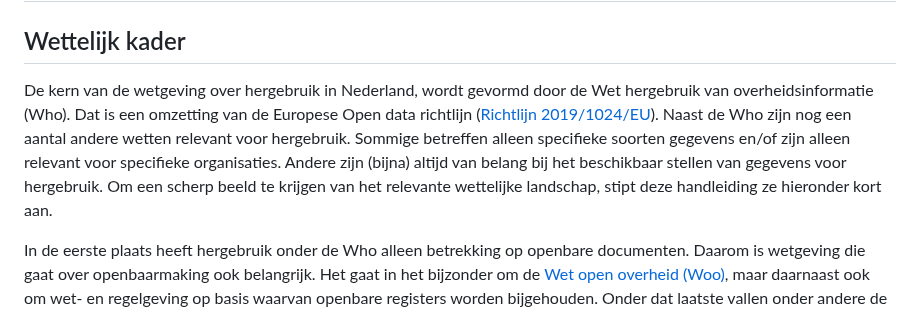
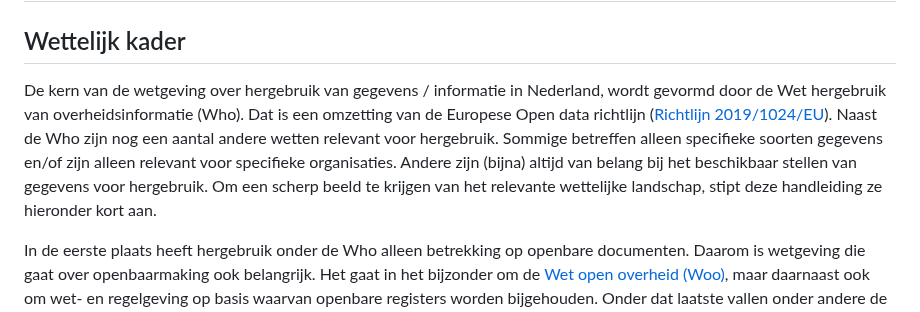
Before and after one commit to MinBZK/Handleiding-hWho, a Markdown page: Wettelijkkader.md, the part around the change. GitHub-like rendering.

```diff
--- a/Wettelijkkader.md
+++ b/Wettelijkkader.md
@@ -2,7 +2,7 @@
 
 ## Wettelijk kader
 
-De kern van de wetgeving over hergebruik in Nederland, wordt gevormd door de Wet hergebruik van overheidsinformatie (Who). Dat is een omzetting van de Europese Open data richtlijn  ([Richtlijn 2019/1024/EU](https://eur-lex.europa.eu/legal-content/NL/TXT/?uri=CELEX:32019L1024)). Naast de Who zijn nog een aantal andere wetten relevant voor hergebruik. Sommige betreffen alleen specifieke soorten gegevens en/of zijn alleen relevant voor specifieke organisaties. Andere zijn (bijna) altijd van belang bij het beschikbaar stellen van gegevens voor hergebruik. Om een scherp beeld te krijgen van het relevante wettelijke landschap, stipt deze handleiding ze hieronder kort aan.
+De kern van de wetgeving over hergebruik van gegevens / informatie in Nederland, wordt gevormd door de Wet hergebruik van overheidsinformatie (Who). Dat is een omzetting van de Europese Open data richtlijn  ([Richtlijn 2019/1024/EU](https://eur-lex.europa.eu/legal-content/NL/TXT/?uri=CELEX:32019L1024)). Naast de Who zijn nog een aantal andere wetten relevant voor hergebruik. Sommige betreffen alleen specifieke soorten gegevens en/of zijn alleen relevant voor specifieke organisaties. Andere zijn (bijna) altijd van belang bij het beschikbaar stellen van gegevens voor hergebruik. Om een scherp beeld te krijgen van het relevante wettelijke landschap, stipt deze handleiding ze hieronder kort aan.
 
 In de eerste plaats heeft hergebruik onder de Who alleen betrekking op openbare documenten. Daarom is wetgeving die gaat over openbaarmaking ook belangrijk. Het gaat in het bijzonder om de [Wet open overheid (Woo)](https://wetten.overheid.nl/BWBR0045754), maar daarnaast ook om wet- en regelgeving op basis waarvan openbare registers worden bijgehouden. Onder dat laatste vallen onder andere de [Handelsregisterwet 2007](https://wetten.overheid.nl/BWBR0021777), [Boek 3 van het Burgerlijk Wetboek](https://wetten.overheid.nl/BWBR0005291) en de [Kadasterwet](https://wetten.overheid.nl/BWBR0004541).
 
```
